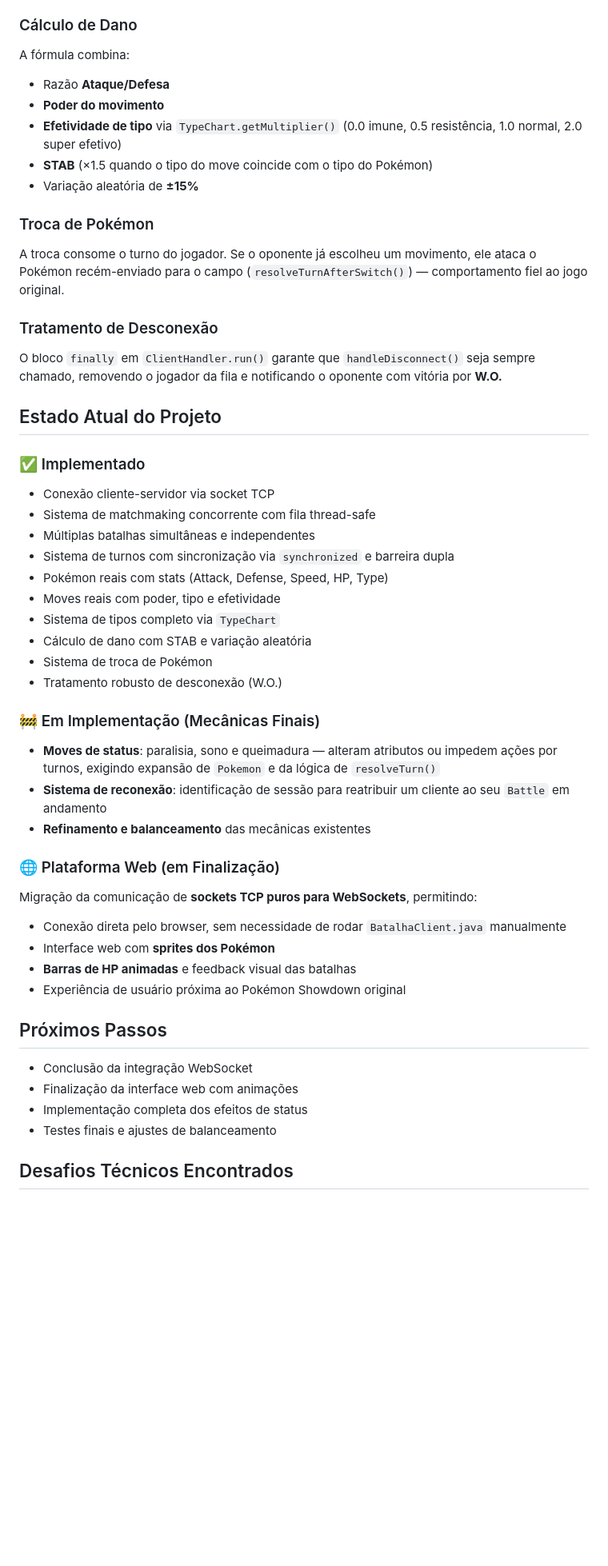
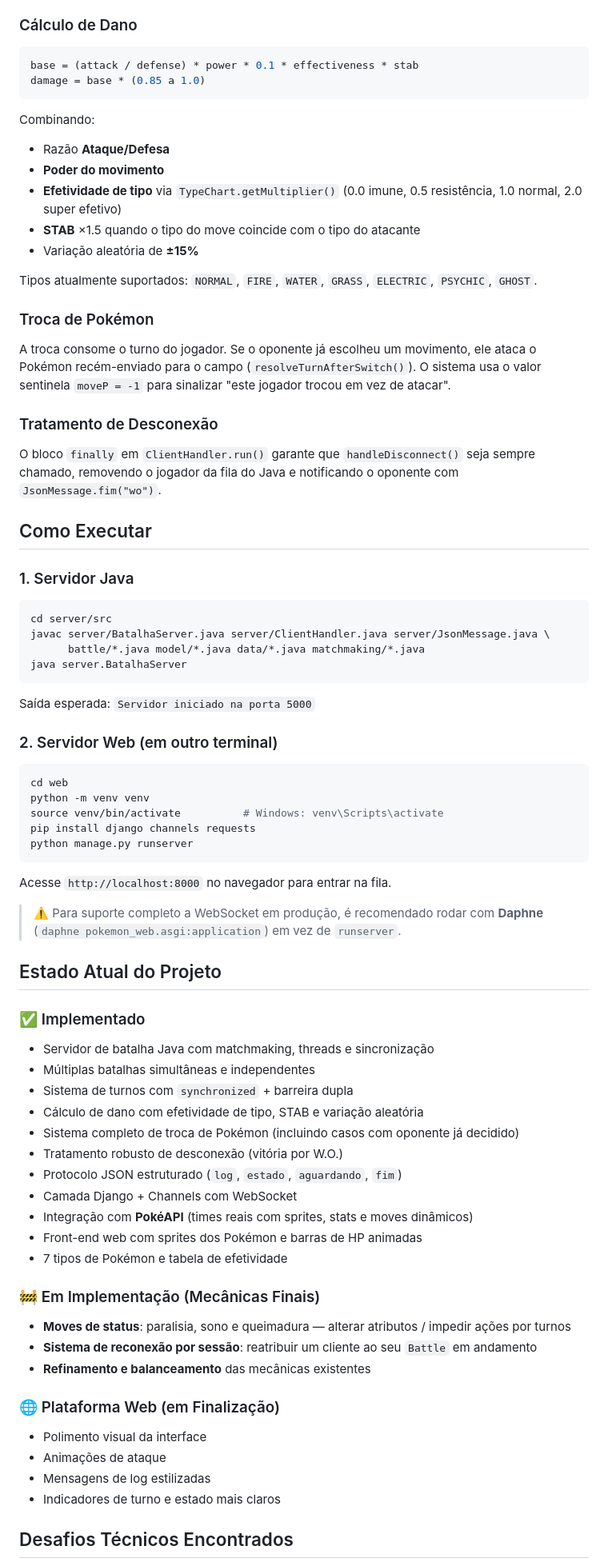
Before and after one commit to FrancklinJr/PokemonShowdown, a Markdown page: README.md, the part around one of its changes. Shown at 80% size. Rendered like a GitHub page; blank space fills up the shorter version.

````diff
--- a/README.md
+++ b/README.md
@@ -75,50 +142,72 @@ O Pokémon com maior atributo `speed` ataca primeiro. Se o primeiro ataque derru
 
 ### Cálculo de Dano
-A fórmula combina:
+```java
+base = (attack / defense) * power * 0.1 * effectiveness * stab
+damage = base * (0.85 a 1.0)
+```
+Combinando:
 - Razão **Ataque/Defesa**
 - **Poder do movimento**
 - **Efetividade de tipo** via `TypeChart.getMultiplier()` (0.0 imune, 0.5 resistência, 1.0 normal, 2.0 super efetivo)
-- **STAB** (×1.5 quando o tipo do move coincide com o tipo do Pokémon)
+- **STAB** ×1.5 quando o tipo do move coincide com o tipo do atacante
 - Variação aleatória de **±15%**
 
+Tipos atualmente suportados: `NORMAL`, `FIRE`, `WATER`, `GRASS`, `ELECTRIC`, `PSYCHIC`, `GHOST`.
+
 ### Troca de Pokémon
-A troca consome o turno do jogador. Se o oponente já escolheu um movimento, ele ataca o Pokémon recém-enviado para o campo (`resolveTurnAfterSwitch()`) — comportamento fiel ao jogo original.
+A troca consome o turno do jogador. Se o oponente já escolheu um movimento, ele ataca o Pokémon recém-enviado para o campo (`resolveTurnAfterSwitch()`). O sistema usa o valor sentinela `moveP = -1` para sinalizar "este jogador trocou em vez de atacar".
 
 ### Tratamento de Desconexão
-O bloco `finally` em `ClientHandler.run()` garante que `handleDisconnect()` seja sempre chamado, removendo o jogador da fila e notificando o oponente com vitória por **W.O.**
+O bloco `finally` em `ClientHandler.run()` garante que `handleDisconnect()` seja sempre chamado, removendo o jogador da fila do Java e notificando o oponente com `JsonMessage.fim("wo")`.
+
+## Como Executar
+
+### 1. Servidor Java
+```bash
+cd server/src
+javac server/BatalhaServer.java server/ClientHandler.java server/JsonMessage.java \
+      battle/*.java model/*.java data/*.java matchmaking/*.java
+java server.BatalhaServer
+```
+Saída esperada: `Servidor iniciado na porta 5000`
+
+### 2. Servidor Web (em outro terminal)
+```bash
+cd web
+python -m venv venv
+source venv/bin/activate          # Windows: venv\Scripts\activate
+pip install django channels requests
+python manage.py runserver
+```
+Acesse `http://localhost:8000` no navegador para entrar na fila.
+
+> ⚠️ Para suporte completo a WebSocket em produção, é recomendado rodar com **Daphne** (`daphne pokemon_web.asgi:application`) em vez de `runserver`.
 
 ## Estado Atual do Projeto
 
 ### ✅ Implementado
-- Conexão cliente-servidor via socket TCP
-- Sistema de matchmaking concorrente com fila thread-safe
+- Servidor de batalha Java com matchmaking, threads e sincronização
 - Múltiplas batalhas simultâneas e independentes
-- Sistema de turnos com sincronização via `synchronized` e barreira dupla
-- Pokémon reais com stats (Attack, Defense, Speed, HP, Type)
-- Moves reais com poder, tipo e efetividade
-- Sistema de tipos completo via `TypeChart`
-- Cálculo de dano com STAB e variação aleatória
-- Sistema de troca de Pokémon
-- Tratamento robusto de desconexão (W.O.)
+- Sistema de turnos com `synchronized` + barreira dupla
+- Cálculo de dano com efetividade de tipo, STAB e variação aleatória
+- Sistema completo de troca de Pokémon (incluindo casos com oponente já decidido)
+- Tratamento robusto de desconexão (vitória por W.O.)
+- Protocolo JSON estruturado (`log`, `estado`, `aguardando`, `fim`)
+- Camada Django + Channels com WebSocket
+- Integração com **PokéAPI** (times reais com sprites, stats e moves dinâmicos)
+- Front-end web com sprites dos Pokémon e barras de HP animadas
+- 7 tipos de Pokémon e tabela de efetividade
 
 ### 🚧 Em Implementação (Mecânicas Finais)
-- **Moves de status**: paralisia, sono e queimadura — alteram atributos ou impedem ações por turnos, exigindo expansão de `Pokemon` e da lógica de `resolveTurn()`
-- **Sistema de reconexão**: identificação de sessão para reatribuir um cliente ao seu `Battle` em andamento
+- **Moves de status**: paralisia, sono e queimadura — alterar atributos / impedir ações por turnos
+- **Sistema de reconexão por sessão**: reatribuir um cliente ao seu `Battle` em andamento
 - **Refinamento e balanceamento** das mecânicas existentes
 
 ### 🌐 Plataforma Web (em Finalização)
-Migração da comunicação de **sockets TCP puros para WebSockets**, permitindo:
-- Conexão direta pelo browser, sem necessidade de rodar `BatalhaClient.java` manualmente
-- Interface web com **sprites dos Pokémon**
-- **Barras de HP animadas** e feedback visual das batalhas
-- Experiência de usuário próxima ao Pokémon Showdown original
-
-## Próximos Passos
-
-- Conclusão da integração WebSocket
-- Finalização da interface web com animações
-- Implementação completa dos efeitos de status
-- Testes finais e ajustes de balanceamento
+- Polimento visual da interface
+- Animações de ataque
+- Mensagens de log estilizadas
+- Indicadores de turno e estado mais claros
 
 ## Desafios Técnicos Encontrados
 
````
Also changed, not shown: other parts of README.md (+120 -50 lines).
